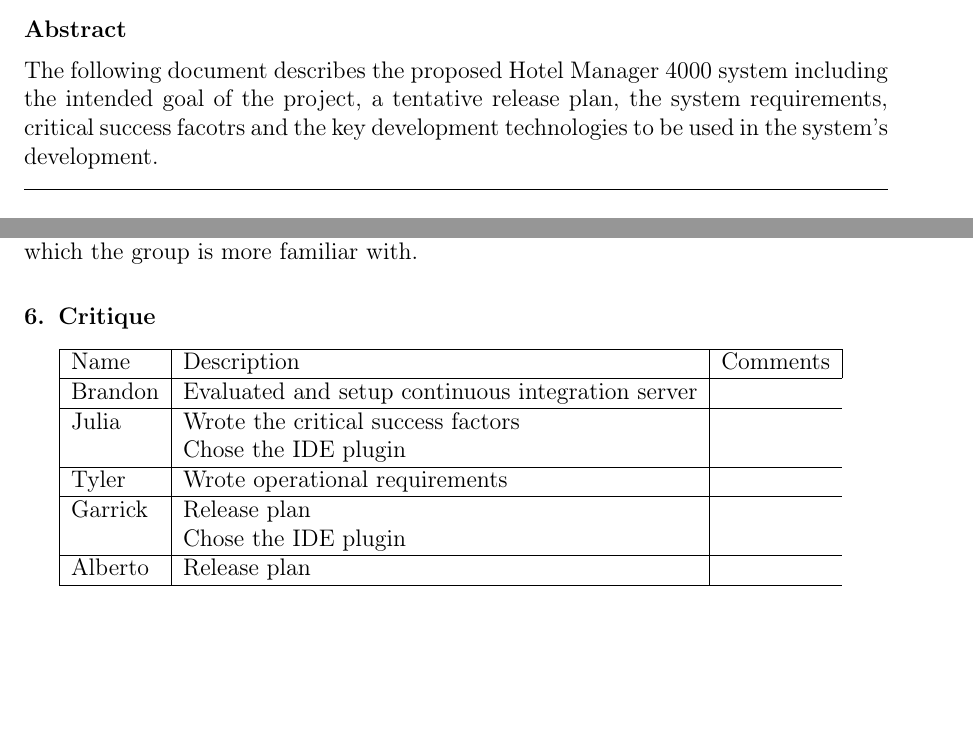
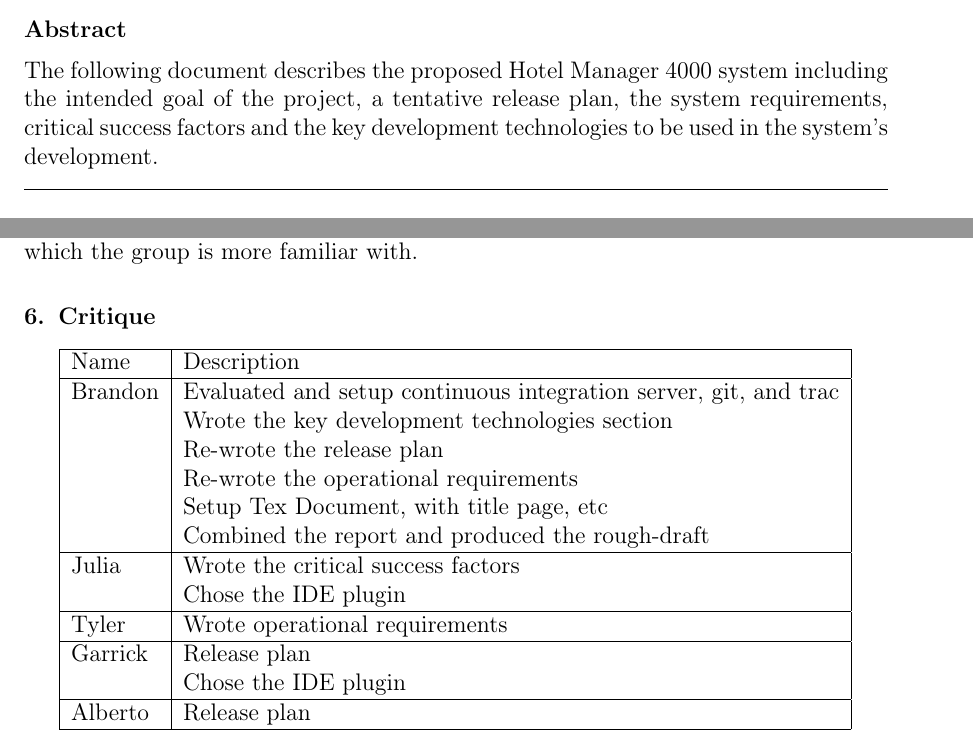
Before and after one commit to bdkoepke/hotelmanager, a LaTeX paper (docs/iteration0/iteration0.tex, which reads docs/iteration0/sections/critique.tex, docs/iteration0/sections/header.tex): two parts of pages 1 and 6 of 9, joined at a grey line, cut so that both start at the same text, the shorter picture padded with empty space. Compiled offline with pdfLaTeX.

Commit message:
modified critique section, fixed some typos

```diff
--- a/docs/iteration0/sections/critique.tex
+++ b/docs/iteration0/sections/critique.tex
@@ -1,9 +1,14 @@
 \section{Critique}
-\begin{tabular}{| l | l | l |}
+\begin{tabular}{| l | l |}
 \hline
-Name & Description & Comments \\
+Name & Description \\
 \hline
-Brandon & Evaluated and setup continuous integration server \\
+Brandon & Evaluated and setup continuous integration server, git, and trac\\
+ & Wrote the key development technologies section \\
+ & Re-wrote the release plan \\
+ & Re-wrote the operational requirements \\
+ & Setup Tex Document, with title page, etc \\
+ & Combined the report and produced the rough-draft \\
 \hline
 Julia & Wrote the critical success factors \\
  & Chose the IDE plugin \\
--- a/docs/iteration0/sections/header.tex
+++ b/docs/iteration0/sections/header.tex
@@ -2,7 +2,7 @@
 	\title{Iteration0}
 	\author{Brandon Koepke, Alberto Saave, Garrick Vdl, Julia, Tyler Gibb, Justin Milanovic}
 	\begin{abstract}
-		The following document describes the proposed Hotel Manager 4000 system including the intended goal of the project, a tentative release plan, the system requirements, critical success facotrs and the key development technologies to be used in the system's development.
+		The following document describes the proposed Hotel Manager 4000 system including the intended goal of the project, a tentative release plan, the system requirements, critical success factors and the key development technologies to be used in the system's development.
 	\end{abstract}
 \end{frontmatter}
 \tableofcontents
```
Also changed, not shown: docs/iteration0/iteration0.pdf, docs/iteration0/sections/critique.tex (2 more changed lines).
